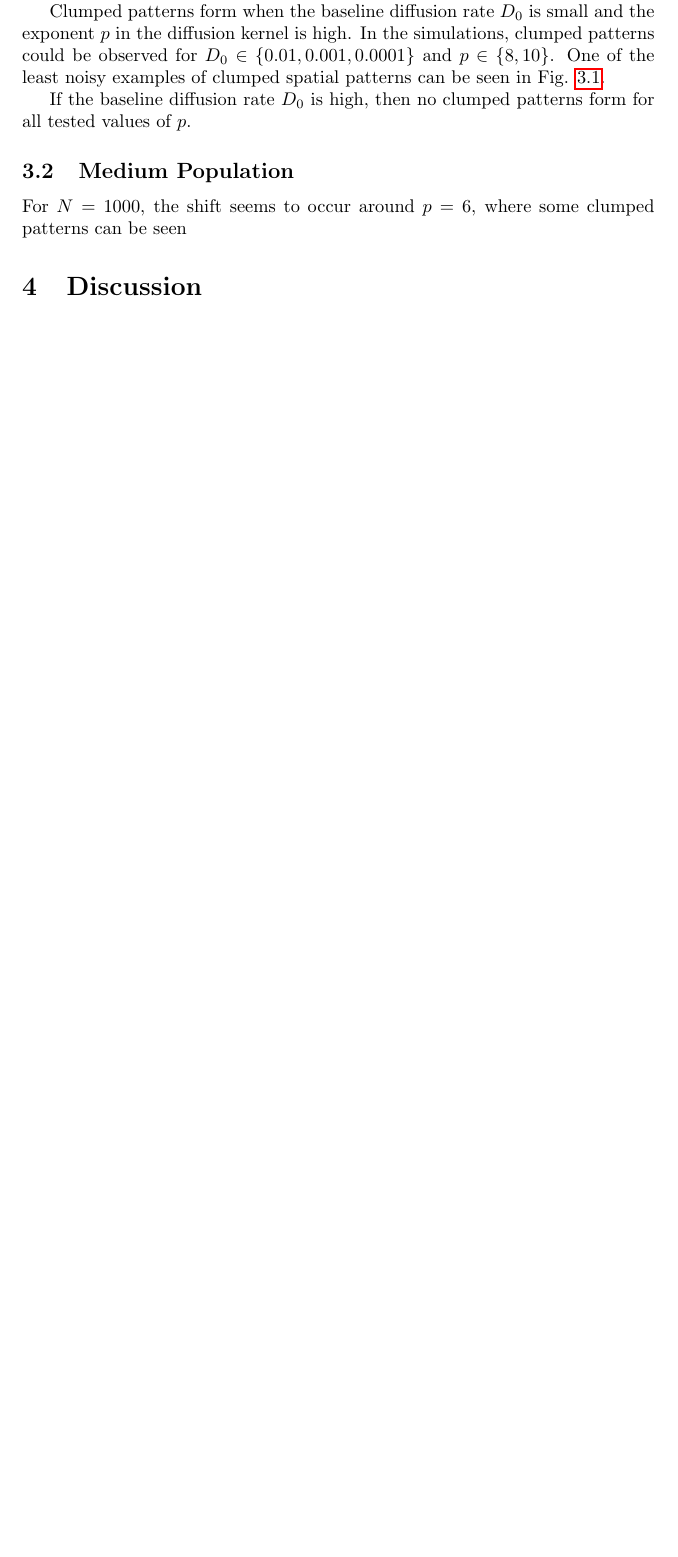
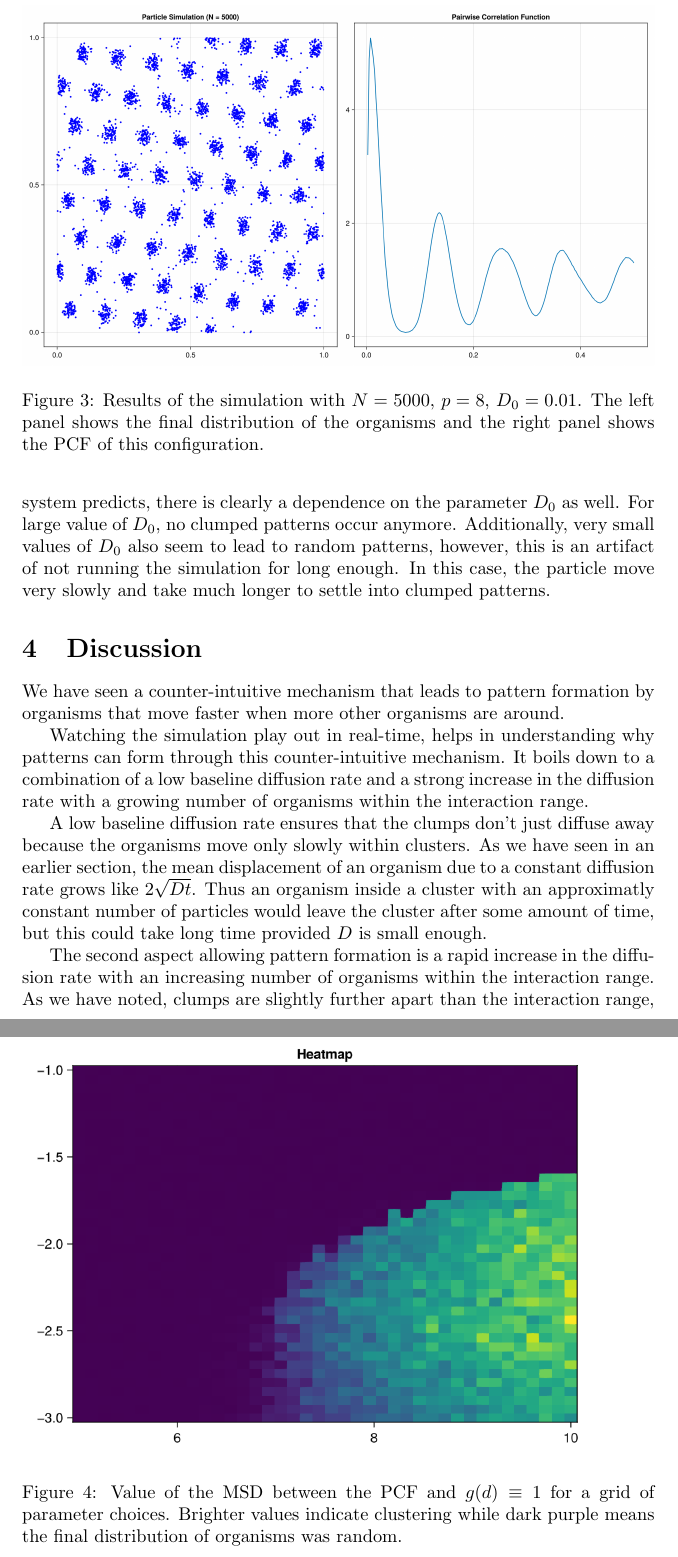
Before and after one commit to ole-sc/spatial_modeling, a LaTeX document (report/aggregation.tex): part of page 6 of 7 before the commit and two parts of pages 7 and 8 of 10 after it, the two joined at a grey line, cut at the place of the change, the shorter picture padded with empty space. The pictures show the PDF file report/aggregation.pdf that the author committed with the source.

Commit message:
Wrote most of the text, ran some more simulations

```diff
--- a/report/aggregation.tex
+++ b/report/aggregation.tex
@@ -69,7 +69,7 @@ In simulations, the effects of these parameters on the spatial distribution will
     \label{diffusion_rates}
     \centering
     \includegraphics[width=1.0\linewidth]{img/diffusion_rates.png}
-    \caption{Diffusion rate of an organism based on the number of organisms within distance $R$ for $N=100$, $N=1000$, $N=5000$ and $p=0.25$, $p=4$, $p=10$ and $D_0 = 0.001$. Note that while the shape of the curves is the same, the number of organisms that can be within the radius to reach a certain diffusion rate increases with the total number of organisms.}
+    \caption{Diffusion rate of an organism based on the number of other organisms within distance $R$ for $N=100$, $N=1000$, $N=5000$ and $p=0.25$, $p=4$, $p=10$ and $D_0 = 0.001$. Note that while the shape of the curves is the same, the number of organisms that can be within the radius to reach a certain diffusion rate increases with the total number of organisms.}
 \end{figure}
 
 \subsection{A Single Organism}
@@ -179,3 +179,4 @@ The initial positions of the particles was drawn from a uniform distribution on
 
 To allow patterns to form, the simulation was be run for $n=2000$ steps.
 At the end of the simulation, the radial calculation is calculated and its mean deviation from $1$ recorded.
+The MSD between the PCF and $g(d) \equiv 1$ was recorded at the end of each simuation and recorded on a heatmap.
@@ -192,9 +184,2 @@ For each population size, 24 parameter combinations were tested.
-\subsection{Medium Population}
-The results for $N=1000$ will be presented first, because they contain the least amount of noise.
-For given parameters, the spatial distribution generally falls in one of two categories, either being slightly overdispersed or clumped.
-
-Clumped patterns form when the baseline diffusion rate $D_0$ is small and the exponent $p$ in the diffusion kernel is high.
-In the simulations, clumped patterns could be observed for $D_0 \in \{0.01, 0.001, 0.0001\}$ and $p\in\{8, 10\}$.
-One of the least noisy examples of clumped spatial patterns can be seen in Fig. \ref{rp68}.
-
-If the baseline diffusion rate $D_0$ is high, then no clumped patterns form for all tested values of $p$.
+Because it is very insightful to watch the simulation play out live, the code provided alongside the report has the option to see the simulation play out in real-time.
+\section{Simulation Results}
@@ -200,0 +191,5 @@ If the baseline diffusion rate $D_0$ is high, then no clumped patterns form for
+\begin{figure}
+    \label{random}
+    \includegraphics[width=1.0\linewidth]{img/rp151_N5000_D01_p4.png}
+    \caption{Results of the simulation with $N=5000$, $p=4$, $D_0=0.01$. The left panel shows the final distribution of the organisms and the right panel shows the PCF of this configuration.}
+\end{figure}
@@ -201,8 +202,7 @@ If the baseline diffusion rate $D_0$ is high, then no clumped patterns form for
 % resultplot 51 - 74
 \begin{figure}
-    \label{rp68}
+    \label{clumped}
     \includegraphics[width=1.0\linewidth]{img/rp68_N5000_D01_p8.png}
-    \caption{Results of the simulation with $N=5000$, $p=8$, $D_0=0.01$.}
+    \caption{Results of the simulation with $N=5000$, $p=8$, $D_0=0.01$. The left panel shows the final distribution of the organisms and the right panel shows the PCF of this configuration.}
 \end{figure}
 
-\subsection{Medium Population}
@@ -209,3 +212,21 @@ If the baseline diffusion rate $D_0$ is high, then no clumped patterns form for
+For large value of $D_0$, no clumped patterns occur anymore.
+Additionally, very small values of $D_0$ also seem to lead to random patterns, however, this is an artifact of not running the simulation for long enough.
+In this case, the particle move very slowly and take much longer to settle into clumped patterns.
+\begin{figure}
+    \label{heatmap1000}
+    \includegraphics[width=0.9\linewidth]{img/heatmap1000.png}
+    \caption{Value of the MSD between the PCF and $g(d) \equiv 1$ for a grid of parameter choices. Brighter values indicate clustering while dark purple means the final distribution of organisms was random.}
+\end{figure}
 
-For $N=1000$, the shift seems to occur around $p=6$, where some clumped patterns can be seen
 \section{Discussion}
+We have seen a counter-intuitive mechanism that leads to pattern formation by organisms that move faster when more other organisms are around.
+
+Watching the simulation play out in real-time, helps in understanding why patterns can form through this counter-intuitive mechanism.
+It boils down to a combination of a low baseline diffusion rate and a strong increase in the diffusion rate with a growing number of organisms within the interaction range.
+
+A low baseline diffusion rate ensures that the clumps don't just diffuse away because the organisms move only slowly within clusters.
+As we have seen in an earlier section, the mean displacement of an organism due to a constant diffusion rate grows like $2\sqrt{Dt}$.
+Thus an organism inside a cluster with an approximatly constant number of particles would leave the cluster after some amount of time, but this could take long time provided $D$ is small enough.
+
+The second aspect allowing pattern formation is a rapid increase in the diffusion rate with an increasing number of organisms within the interaction range.
+As we have noted, clumps are slightly further apart than the interaction range, meaning that organisms within a cluster only interact within that cluster.
```
Also changed, not shown: SpatialAgg/Manifest.toml (+1 -1 lines), SpatialAgg/Project.toml (+2 -0 lines), report/aggregation.pdf, report/img/heatmap1000.png (added), report/img/rp151_N5000_D01_p4.png (added), report/aggregation.tex (60 more changed lines), 10 other files.
